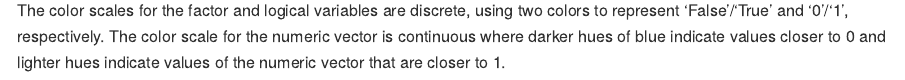
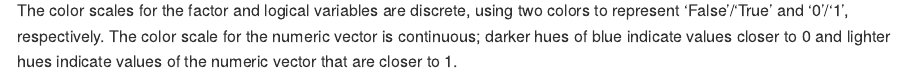
Before and after one commit to rsilva19/p8105_hw1_rs4025, an R Markdown document (p8105_hw1_rs4025.Rmd): the page in a window 1100 px wide, from 4350 px down before the commit and from 4440 px down after it, so that both start at the same text. Rendered offline with R 4.5, knitr and Pandoc, with nearby package versions; code that draws random numbers runs with fixed seeds of ours.

Commit message:
clean problem 2

````diff
--- a/p8105_hw1_rs4025.Rmd
+++ b/p8105_hw1_rs4025.Rmd
@@ -92,9 +93,6 @@
 
 # scatter plot 3 - color by factor
 ggplot(df2, aes(x = x, y = y, color = factor_var)) + geom_point()
-
-
-
 ```
 
-The color scales for the factor and logical variables are discrete, using two colors to represent 'False'/'True' and '0'/'1', respectively. The color scale for the numeric vector is continuous where darker hues of blue indicate values closer to 0 and lighter hues indicate values of the numeric vector that are closer to 1.
+The color scales for the factor and logical variables are discrete, using two colors to represent 'False'/'True' and '0'/'1', respectively. The color scale for the numeric vector is continuous; darker hues of blue indicate values closer to 0 and lighter hues indicate values of the numeric vector that are closer to 1.
````
Also changed, not shown: p8105_hw1_rs4025.Rmd (1 more changed lines).
